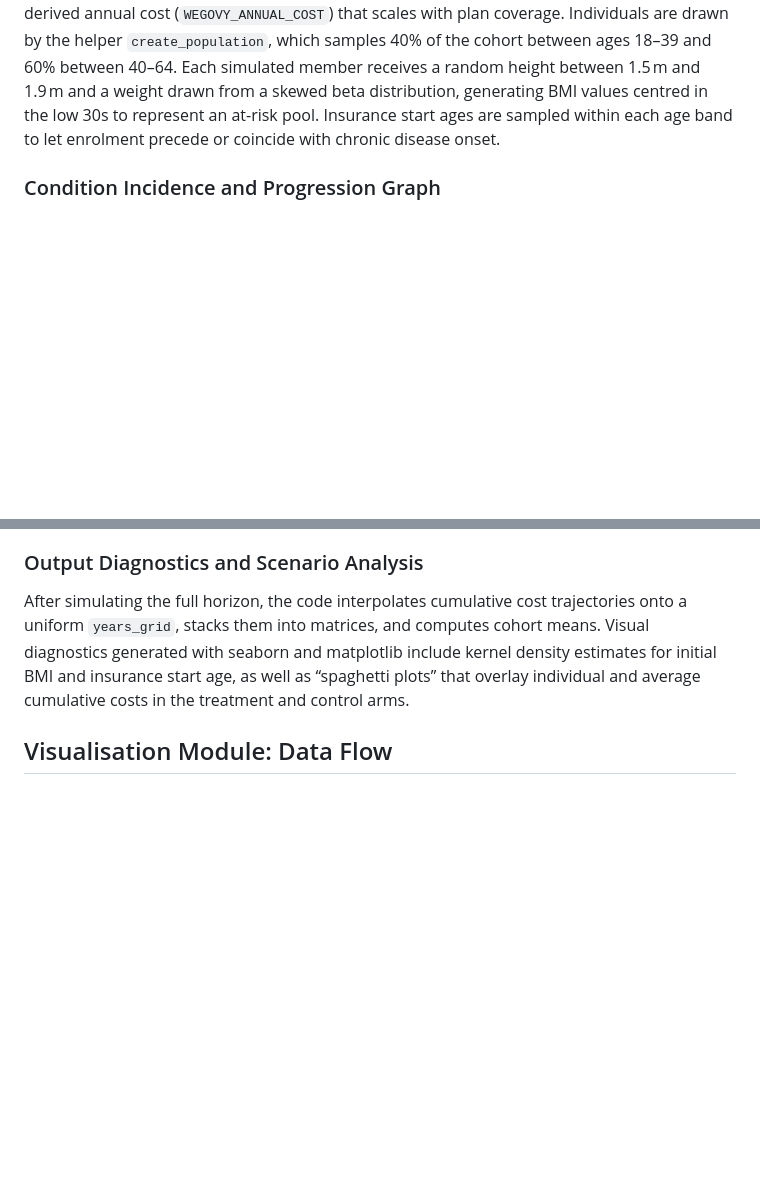
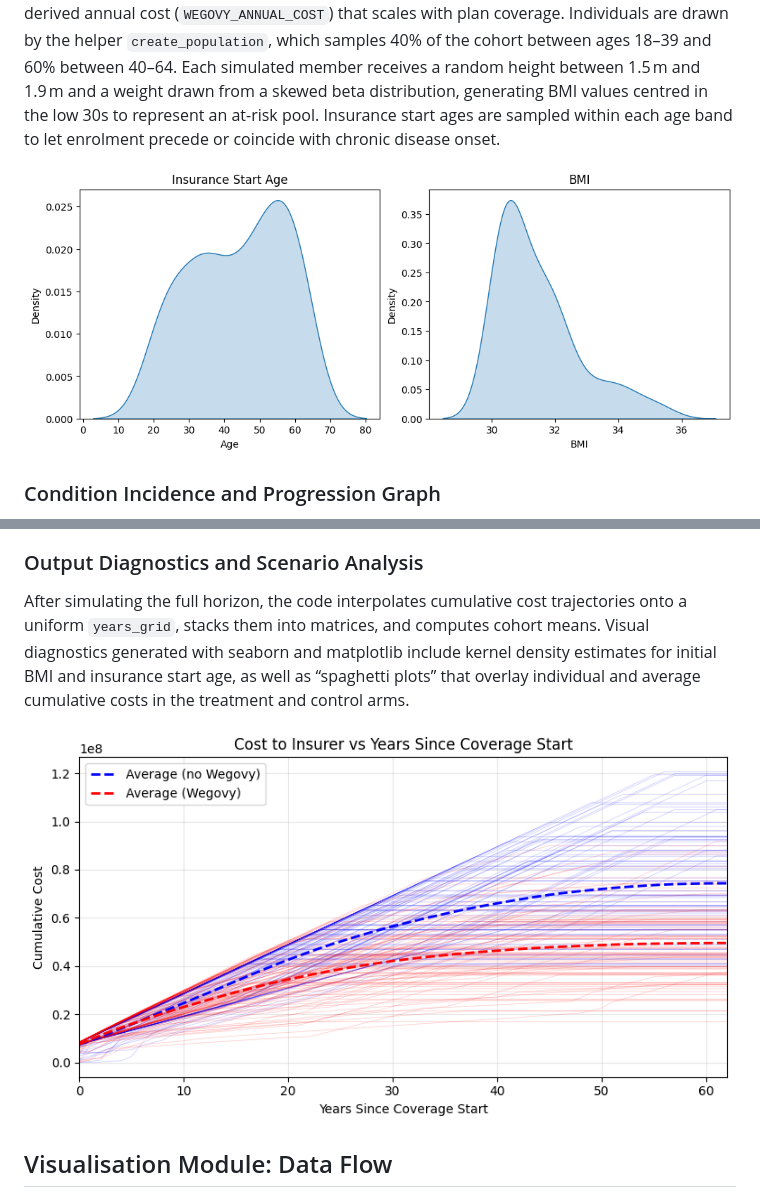
Before and after one commit to Positron11/nn-hackathon, a Markdown page: docs/report.md, 2 parts joined by grey strips. Rendered like a GitHub page; pictures changed too: docs/images/population.png (added), docs/images/simulation.png (added); blank space fills up the shorter version.

Commit message:
docs: add CBA figures to report

```diff
--- a/docs/report.md
+++ b/docs/report.md
@@ -69,6 +69,8 @@ The `cba/` directory hosts a Monte Carlo cost-benefit prototype that estimates t
 
 Scenario levers live at the top of the notebook as scalars: the default population size (`POPULATION_SIZE = 1000`), simulation horizon (`SIMULATION_YEARS = 60`), coverage rate (`PERCENTAGE_COVERED = 1.0`), upfront therapy price (`WEGOVY_COST = 209000` rupees), and a derived annual cost (`WEGOVY_ANNUAL_COST`) that scales with plan coverage. Individuals are drawn by the helper `create_population`, which samples 40% of the cohort between ages 18–39 and 60% between 40–64. Each simulated member receives a random height between 1.5 m and 1.9 m and a weight drawn from a skewed beta distribution, generating BMI values centred in the low 30s to represent an at-risk pool. Insurance start ages are sampled within each age band to let enrolment precede or coincide with chronic disease onset.
 
+![Simulation](images/population.png)
+
 ### Condition Incidence and Progression Graph
 
 Disease onset is driven by two nested dictionaries — `obese_first_order_probs` and `non_obese_first_order_probs` — that map age groups to annual probabilities for thirteen cardiometabolic, hepatic, musculoskeletal, and mental-health diagnoses. The notebook selects the appropriate ladder by checking whether the individual’s BMI exceeds 30, capturing the higher baseline risk carried by obese members. Once a condition is acquired, `second_order_probs` governs cascading complications via conditional probabilities that depend on both the current disease load and age bracket. For example, an obese 45-year-old with hypertension automatically faces a 17% chance of coronary heart disease and a 36% chance of diabetes in the subsequent cycle, while chronic kidney disease elevates heart-failure risk above 20%. These graph-based transitions give the model enough fidelity to represent multimorbidity without introducing opaque machine-learning components.
@@ -89,6 +91,8 @@ Economic outputs are computed through `cost_to_insurer()`, which accumulates one
 
 After simulating the full horizon, the code interpolates cumulative cost trajectories onto a uniform `years_grid`, stacks them into matrices, and computes cohort means. Visual diagnostics generated with seaborn and matplotlib include kernel density estimates for initial BMI and insurance start age, as well as “spaghetti plots” that overlay individual and average cumulative costs in the treatment and control arms.
 
+![Simulation](images/simulation.png)
+
 ## Visualisation Module: Data Flow
 
 The `visualization/heatmap.ipynb` notebook transforms numerical outputs from the subphenotype and genetic modules into an interactive policy tool. To reconcile inconsistent naming across sources, a string normalisation helper strips whitespace, converts text to lowercase, and applies targeted alias replacements (`aizawl → aizawal`, `belgaum → belagavi`, `aravali → aravalli`). District-level GLP-1 priority scores are mapped through `(district_key, state_key)` tuples, while state-level genetic risk is keyed solely by state name, reflecting the granularity of the source table.
```
